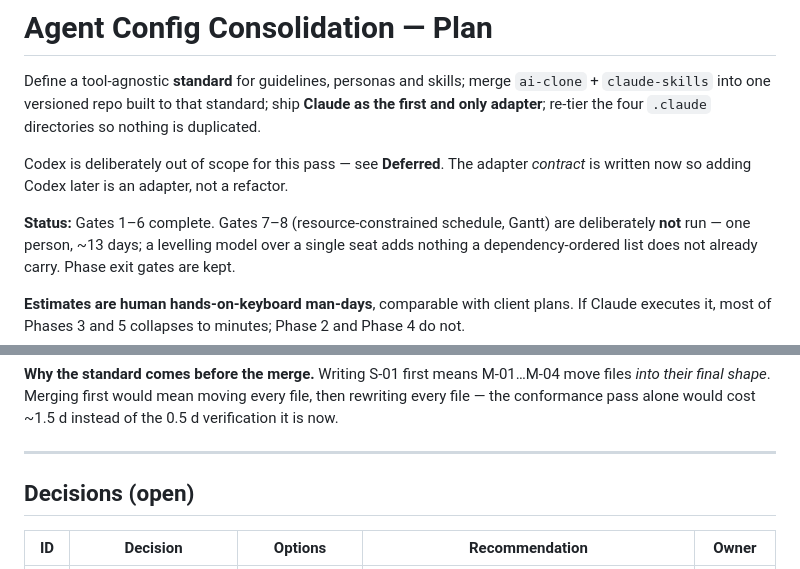
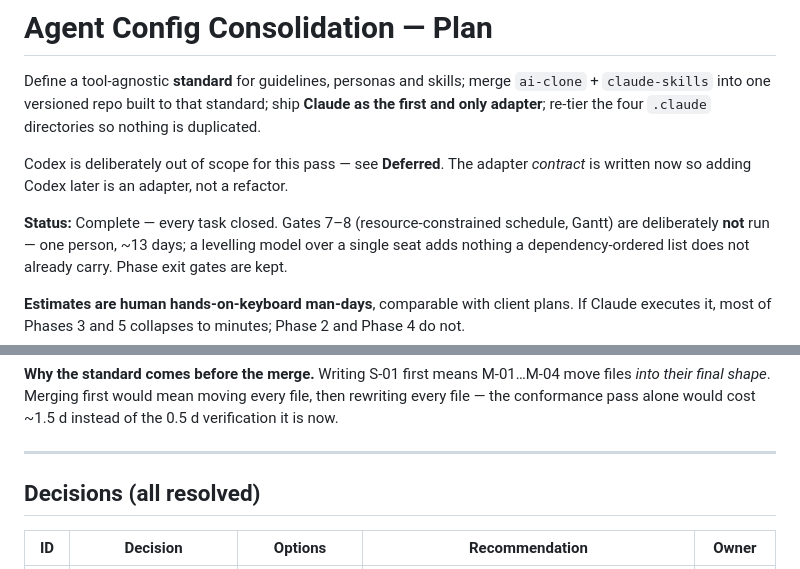
Before and after one commit to atieqrehman11/agent-kit, a Markdown page: CONSOLIDATION-PLAN.md, 2 parts joined by grey strips. Drawn GitHub-style.

```diff
--- a/CONSOLIDATION-PLAN.md
+++ b/CONSOLIDATION-PLAN.md
@@ -7,7 +7,7 @@ and only adapter**; re-tier the four `.claude` directories so nothing is duplica
 Codex is deliberately out of scope for this pass — see **Deferred**. The adapter *contract*
 is written now so adding Codex later is an adapter, not a refactor.
 
-**Status:** Gates 1–6 complete. Gates 7–8 (resource-constrained schedule, Gantt) are
+**Status:** Complete — every task closed. Gates 7–8 (resource-constrained schedule, Gantt) are
 deliberately **not** run — one person, ~13 days; a levelling model over a single seat adds
 nothing a dependency-ordered list does not already carry. Phase exit gates are kept.
 
@@ -37,7 +37,7 @@ now.
 
 ---
 
-## Decisions (open)
+## Decisions (all resolved)
 
 | ID | Decision | Options | Recommendation | Owner |
 |---|---|---|---|---|
```
Also changed, not shown: other parts of CONSOLIDATION-PLAN.md (+31 -4 lines).
